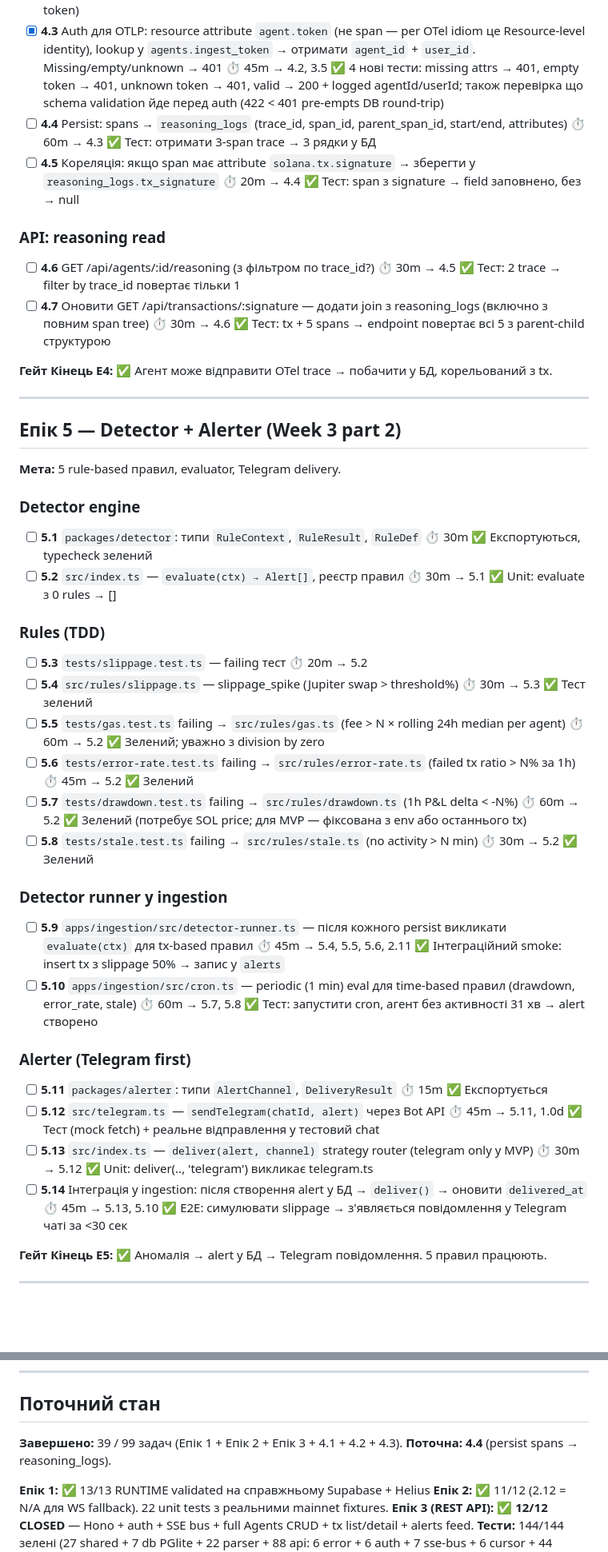
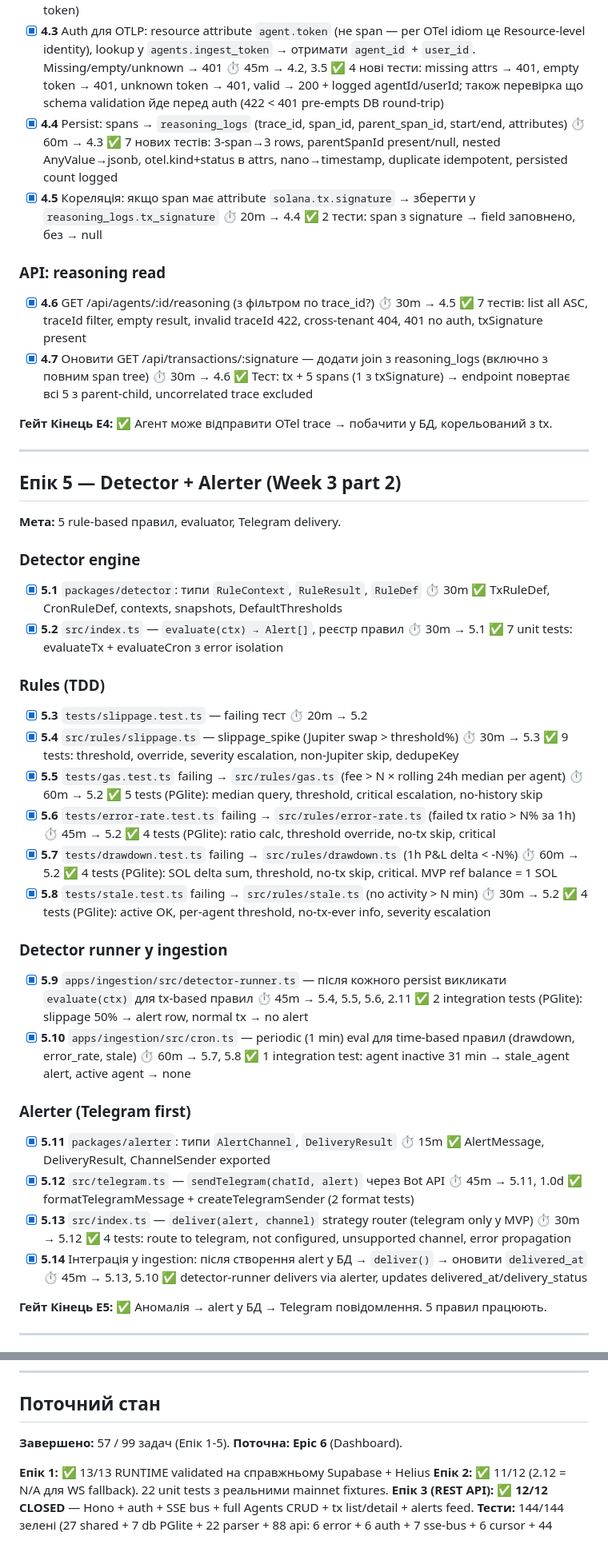
Before and after one commit to PavloDereniuk/AgentScope, a Markdown page: docs/TASKS.md, 2 parts joined by grey strips. Shown at 80% size. Rendered like a GitHub page; blank space fills up the shorter version.

```diff
--- a/docs/TASKS.md
+++ b/docs/TASKS.md
@@ -176,16 +176,16 @@
   ✅ 11 нових тестів (happy path + log assertions + 6 validation failures + strict mode). Route mounted at /v1/traces без auth (4.3 додасть agent-token)
 - [x] **4.3** Auth для OTLP: resource attribute `agent.token` (не span — per OTel idiom це Resource-level identity), lookup у `agents.ingest_token` → отримати `agent_id` + `user_id`. Missing/empty/unknown → 401 ⏱ 45m → 4.2, 3.5
   ✅ 4 нові тести: missing attrs → 401, empty token → 401, unknown token → 401, valid → 200 + logged agentId/userId; також перевірка що schema validation йде перед auth (422 < 401 pre-empts DB round-trip)
-- [ ] **4.4** Persist: spans → `reasoning_logs` (trace_id, span_id, parent_span_id, start/end, attributes) ⏱ 60m → 4.3
-  ✅ Тест: отримати 3-span trace → 3 рядки у БД
-- [ ] **4.5** Кореляція: якщо span має attribute `solana.tx.signature` → зберегти у `reasoning_logs.tx_signature` ⏱ 20m → 4.4
-  ✅ Тест: span з signature → field заповнено, без → null
+- [x] **4.4** Persist: spans → `reasoning_logs` (trace_id, span_id, parent_span_id, start/end, attributes) ⏱ 60m → 4.3
+  ✅ 7 нових тестів: 3-span→3 rows, parentSpanId present/null, nested AnyValue→jsonb, otel.kind+status в attrs, nano→timestamp, duplicate idempotent, persisted count logged
+- [x] **4.5** Кореляція: якщо span має attribute `solana.tx.signature` → зберегти у `reasoning_logs.tx_signature` ⏱ 20m → 4.4
+  ✅ 2 тести: span з signature → field заповнено, без → null
 
 ### API: reasoning read
-- [ ] **4.6** GET /api/agents/:id/reasoning (з фільтром по trace_id?) ⏱ 30m → 4.5
-  ✅ Тест: 2 trace → filter by trace_id повертає тільки 1
-- [ ] **4.7** Оновити GET /api/transactions/:signature — додати join з reasoning_logs (включно з повним span tree) ⏱ 30m → 4.6
-  ✅ Тест: tx + 5 spans → endpoint повертає всі 5 з parent-child структурою
+- [x] **4.6** GET /api/agents/:id/reasoning (з фільтром по trace_id?) ⏱ 30m → 4.5
+  ✅ 7 тестів: list all ASC, traceId filter, empty result, invalid traceId 422, cross-tenant 404, 401 no auth, txSignature present
+- [x] **4.7** Оновити GET /api/transactions/:signature — додати join з reasoning_logs (включно з повним span tree) ⏱ 30m → 4.6
+  ✅ Тест: tx + 5 spans (1 з txSignature) → endpoint повертає всі 5 з parent-child, uncorrelated trace excluded
 
 **Гейт Кінець E4:** ✅ Агент може відправити OTel trace → побачити у БД, корельований з tx.
 
@@ -196,39 +196,39 @@
 **Мета:** 5 rule-based правил, evaluator, Telegram delivery.
 
 ### Detector engine
-- [ ] **5.1** `packages/detector`: типи `RuleContext`, `RuleResult`, `RuleDef` ⏱ 30m
-  ✅ Експортуються, typecheck зелений
-- [ ] **5.2** `src/index.ts` — `evaluate(ctx) → Alert[]`, реєстр правил ⏱ 30m → 5.1
-  ✅ Unit: evaluate з 0 rules → []
+- [x] **5.1** `packages/detector`: типи `RuleContext`, `RuleResult`, `RuleDef` ⏱ 30m
+  ✅ TxRuleDef, CronRuleDef, contexts, snapshots, DefaultThresholds
+- [x] **5.2** `src/index.ts` — `evaluate(ctx) → Alert[]`, реєстр правил ⏱ 30m → 5.1
+  ✅ 7 unit tests: evaluateTx + evaluateCron з error isolation
 
 ### Rules (TDD)
-- [ ] **5.3** `tests/slippage.test.ts` — failing тест ⏱ 20m → 5.2
-- [ ] **5.4** `src/rules/slippage.ts` — slippage_spike (Jupiter swap > threshold%) ⏱ 30m → 5.3
-  ✅ Тест зелений
-- [ ] **5.5** `tests/gas.test.ts` failing → `src/rules/gas.ts` (fee > N × rolling 24h median per agent) ⏱ 60m → 5.2
-  ✅ Зелений; уважно з division by zero
-- [ ] **5.6** `tests/error-rate.test.ts` failing → `src/rules/error-rate.ts` (failed tx ratio > N% за 1h) ⏱ 45m → 5.2
-  ✅ Зелений
-- [ ] **5.7** `tests/drawdown.test.ts` failing → `src/rules/drawdown.ts` (1h P&L delta < -N%) ⏱ 60m → 5.2
-  ✅ Зелений (потребує SOL price; для MVP — фіксована з env або останнього tx)
-- [ ] **5.8** `tests/stale.test.ts` failing → `src/rules/stale.ts` (no activity > N min) ⏱ 30m → 5.2
-  ✅ Зелений
+- [x] **5.3** `tests/slippage.test.ts` — failing тест ⏱ 20m → 5.2
+- [x] **5.4** `src/rules/slippage.ts` — slippage_spike (Jupiter swap > threshold%) ⏱ 30m → 5.3
+  ✅ 9 tests: threshold, override, severity escalation, non-Jupiter skip, dedupeKey
+- [x] **5.5** `tests/gas.test.ts` failing → `src/rules/gas.ts` (fee > N × rolling 24h median per agent) ⏱ 60m → 5.2
+  ✅ 5 tests (PGlite): median query, threshold, critical escalation, no-history skip
+- [x] **5.6** `tests/error-rate.test.ts` failing → `src/rules/error-rate.ts` (failed tx ratio > N% за 1h) ⏱ 45m → 5.2
+  ✅ 4 tests (PGlite): ratio calc, threshold override, no-tx skip, critical
+- [x] **5.7** `tests/drawdown.test.ts` failing → `src/rules/drawdown.ts` (1h P&L delta < -N%) ⏱ 60m → 5.2
+  ✅ 4 tests (PGlite): SOL delta sum, threshold, no-tx skip, critical. MVP ref balance = 1 SOL
+- [x] **5.8** `tests/stale.test.ts` failing → `src/rules/stale.ts` (no activity > N min) ⏱ 30m → 5.2
+  ✅ 4 tests (PGlite): active OK, per-agent threshold, no-tx-ever info, severity escalation
 
 ### Detector runner у ingestion
-- [ ] **5.9** `apps/ingestion/src/detector-runner.ts` — після кожного persist викликати `evaluate(ctx)` для tx-based правил ⏱ 45m → 5.4, 5.5, 5.6, 2.11
-  ✅ Інтеграційний smoke: insert tx з slippage 50% → запис у `alerts`
-- [ ] **5.10** `apps/ingestion/src/cron.ts` — periodic (1 min) eval для time-based правил (drawdown, error_rate, stale) ⏱ 60m → 5.7, 5.8
-  ✅ Тест: запустити cron, агент без активності 31 хв → alert створено
+- [x] **5.9** `apps/ingestion/src/detector-runner.ts` — після кожного persist викликати `evaluate(ctx)` для tx-based правил ⏱ 45m → 5.4, 5.5, 5.6, 2.11
+  ✅ 2 integration tests (PGlite): slippage 50% → alert row, normal tx → no alert
+- [x] **5.10** `apps/ingestion/src/cron.ts` — periodic (1 min) eval для time-based правил (drawdown, error_rate, stale) ⏱ 60m → 5.7, 5.8
+  ✅ 1 integration test: agent inactive 31 min → stale_agent alert, active agent → none
 
 ### Alerter (Telegram first)
-- [ ] **5.11** `packages/alerter`: типи `AlertChannel`, `DeliveryResult` ⏱ 15m
-  ✅ Експортується
-- [ ] **5.12** `src/telegram.ts` — `sendTelegram(chatId, alert)` через Bot API ⏱ 45m → 5.11, 1.0d
-  ✅ Тест (mock fetch) + реальне відправлення у тестовий chat
-- [ ] **5.13** `src/index.ts` — `deliver(alert, channel)` strategy router (telegram only у MVP) ⏱ 30m → 5.12
-  ✅ Unit: deliver(.., 'telegram') викликає telegram.ts
-- [ ] **5.14** Інтеграція у ingestion: після створення alert у БД → `deliver()` → оновити `delivered_at` ⏱ 45m → 5.13, 5.10
-  ✅ E2E: симулювати slippage → з'являється повідомлення у Telegram чаті за <30 сек
+- [x] **5.11** `packages/alerter`: типи `AlertChannel`, `DeliveryResult` ⏱ 15m
+  ✅ AlertMessage, DeliveryResult, ChannelSender exported
+- [x] **5.12** `src/telegram.ts` — `sendTelegram(chatId, alert)` через Bot API ⏱ 45m → 5.11, 1.0d
+  ✅ formatTelegramMessage + createTelegramSender (2 format tests)
+- [x] **5.13** `src/index.ts` — `deliver(alert, channel)` strategy router (telegram only у MVP) ⏱ 30m → 5.12
+  ✅ 4 tests: route to telegram, not configured, unsupported channel, error propagation
+- [x] **5.14** Інтеграція у ingestion: після створення alert у БД → `deliver()` → оновити `delivered_at` ⏱ 45m → 5.13, 5.10
+  ✅ detector-runner delivers via alerter, updates delivered_at/delivery_status
 
 **Гейт Кінець E5:** ✅ Аномалія → alert у БД → Telegram повідомлення. 5 правил працюють.
 
@@ -464,8 +464,8 @@ E8 → E9 (deploy потребує всього)
 
 ## Поточний стан
 
-**Завершено:** 39 / 99 задач (Епік 1 + Епік 2 + Епік 3 + 4.1 + 4.2 + 4.3).
-**Поточна:** **4.4** (persist spans → reasoning_logs).
+**Завершено:** 57 / 99 задач (Епік 1-5).
+**Поточна:** **Epic 6** (Dashboard).
 
 **Епік 1:** ✅ 13/13 RUNTIME validated на справжньому Supabase + Helius
 **Епік 2:** ✅ 11/12 (2.12 = N/A для WS fallback). 22 unit tests з реальними mainnet fixtures.
```
Also changed, not shown: docs/SCRATCHPAD.md (+34 -41 lines).
